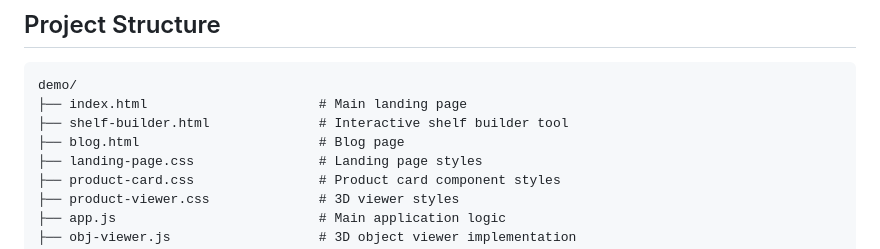
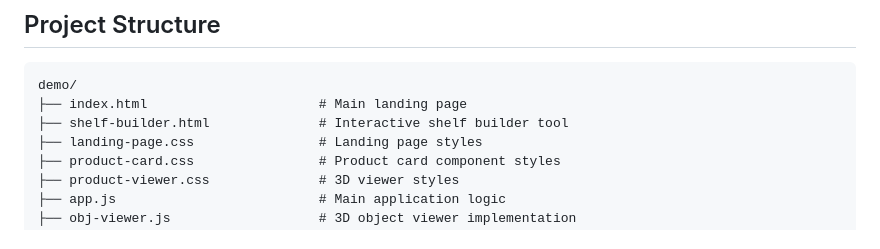
Before and after one commit to Budross/DesignedByBud, a Markdown page: README.md, the part around the change. GitHub-like rendering.

Commit message:
Remove blog.html from README structure
Removed blog.html from the project structure since it's not in the current website build

```diff
--- a/README.md
+++ b/README.md
@@ -17,7 +17,6 @@ MagCase by DesignedByBud offers premium magnetic card cases designed for collect
 demo/
 ├── index.html                      # Main landing page
 ├── shelf-builder.html              # Interactive shelf builder tool
-├── blog.html                       # Blog page
 ├── landing-page.css                # Landing page styles
 ├── product-card.css                # Product card component styles
 ├── product-viewer.css              # 3D viewer styles
```
